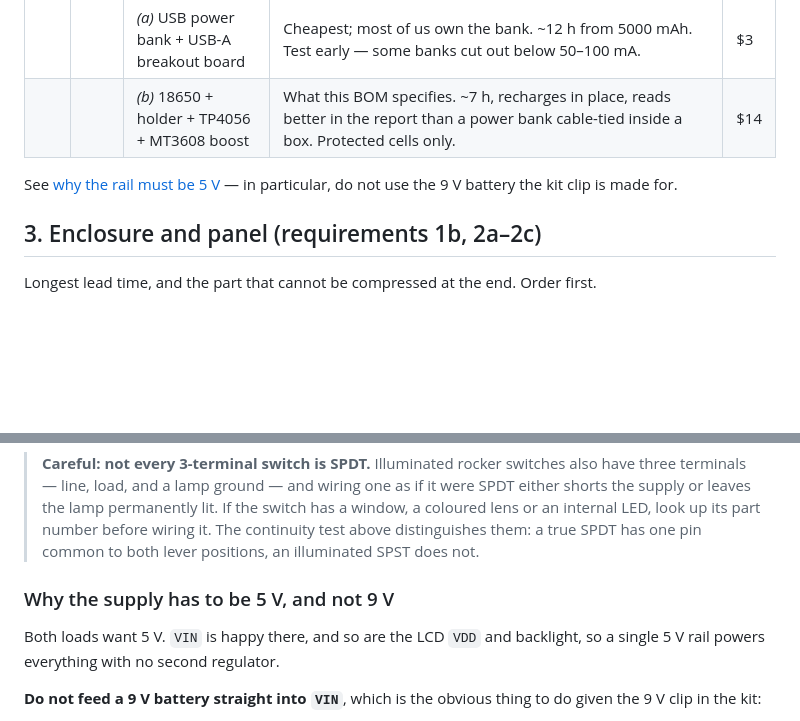
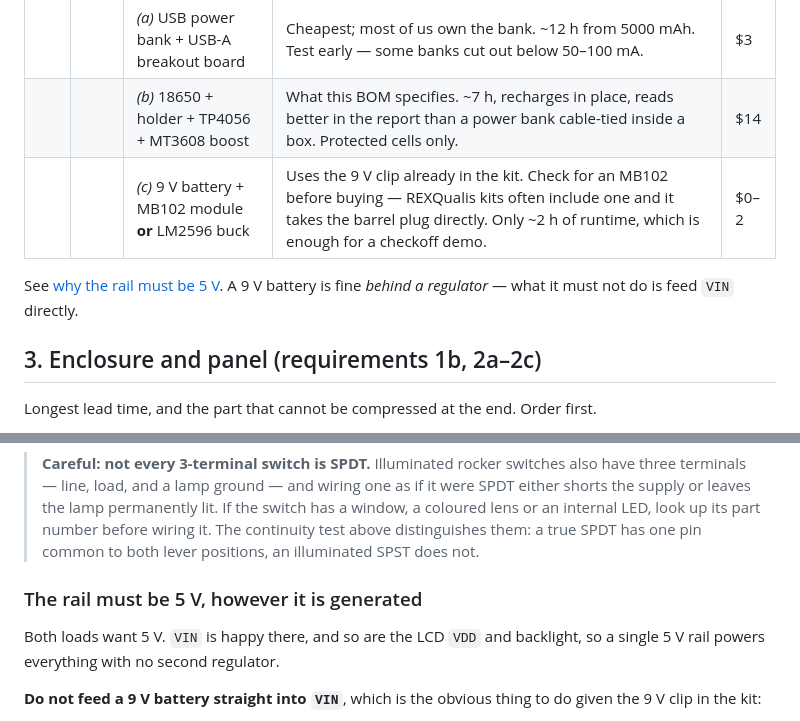
Before and after one commit to llongo8/SeniorDesignLab1, a Markdown page: docs/02-bill-of-materials.md, 2 parts joined by grey strips. Drawn GitHub-style; blank space fills up the shorter version.

Commit message:
Reconcile the 9 V guidance across the BOM
The previous commit rehabilitated 9 V behind a regulator but left a
cross-reference still telling the reader not to use it, and a heading
framed as a prohibition. Both now say the actual rule: the rail must be
5 V, and 9 V is a fine way to get there as long as something regulates
it.

Adds the 9 V route as an explicit third power option, since the clip is
already in the kit and an MB102 module may be too.

Co-Authored-By: Claude Opus 5 <noreply@anthropic.com>

```diff
--- a/docs/02-bill-of-materials.md
+++ b/docs/02-bill-of-materials.md
@@ -34,9 +34,10 @@ Remember the lab rules: equipment and supplies stay in the lab unless an instruc
 | 🛒 | 1 | **5 V power source** — pick one: | | |
 | | | *(a)* USB power bank + USB-A breakout board | Cheapest; most of us own the bank. ~12 h from 5000 mAh. Test early — some banks cut out below 50–100 mA. | $3 |
 | | | *(b)* 18650 + holder + TP4056 + MT3608 boost | What this BOM specifies. ~7 h, recharges in place, reads better in the report than a power bank cable-tied inside a box. Protected cells only. | $14 |
+| | | *(c)* 9 V battery + MB102 module **or** LM2596 buck | Uses the 9 V clip already in the kit. Check for an MB102 before buying — REXQualis kits often include one and it takes the barrel plug directly. Only ~2 h of runtime, which is enough for a checkoff demo. | $0–2 |
 
-See [why the rail must be 5 V](#why-the-supply-has-to-be-5-v-and-not-9-v) — in particular, do not
-use the 9 V battery the kit clip is made for.
+See [why the rail must be 5 V](#the-rail-must-be-5-v-however-it-is-generated). A 9 V battery is
+fine *behind a regulator* — what it must not do is feed `VIN` directly.
 
 ## 3. Enclosure and panel (requirements 1b, 2a–2c)
 
@@ -178,7 +179,7 @@ otherwise free.
 > internal LED, look up its part number before wiring it. The continuity test above distinguishes
 > them: a true SPDT has one pin common to both lever positions, an illuminated SPST does not.
 
-### Why the supply has to be 5 V, and not 9 V
+### The rail must be 5 V, however it is generated
 
 Both loads want 5 V. `VIN` is happy there, and so are the LCD `VDD` and backlight, so a single 5 V
 rail powers everything with no second regulator.
```
